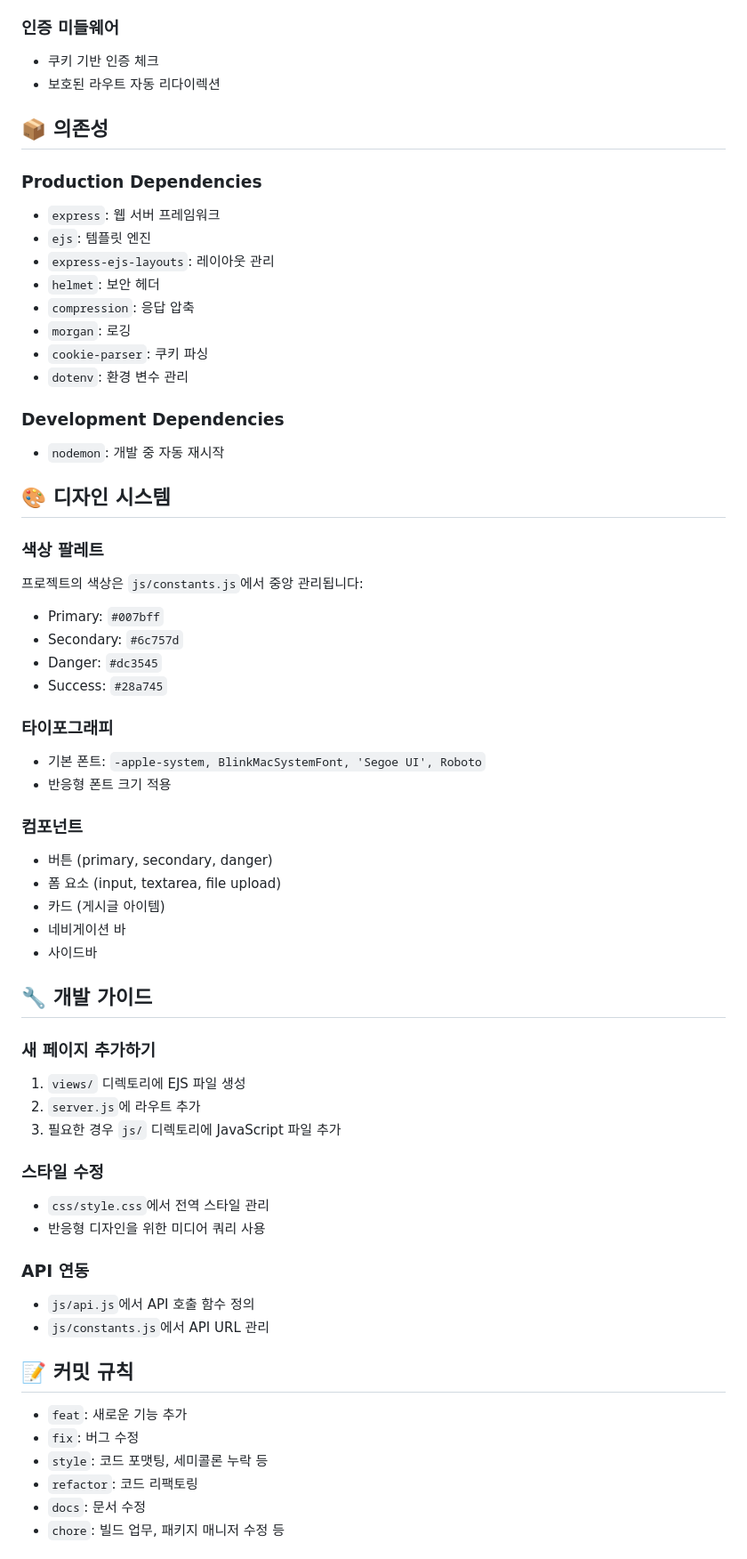
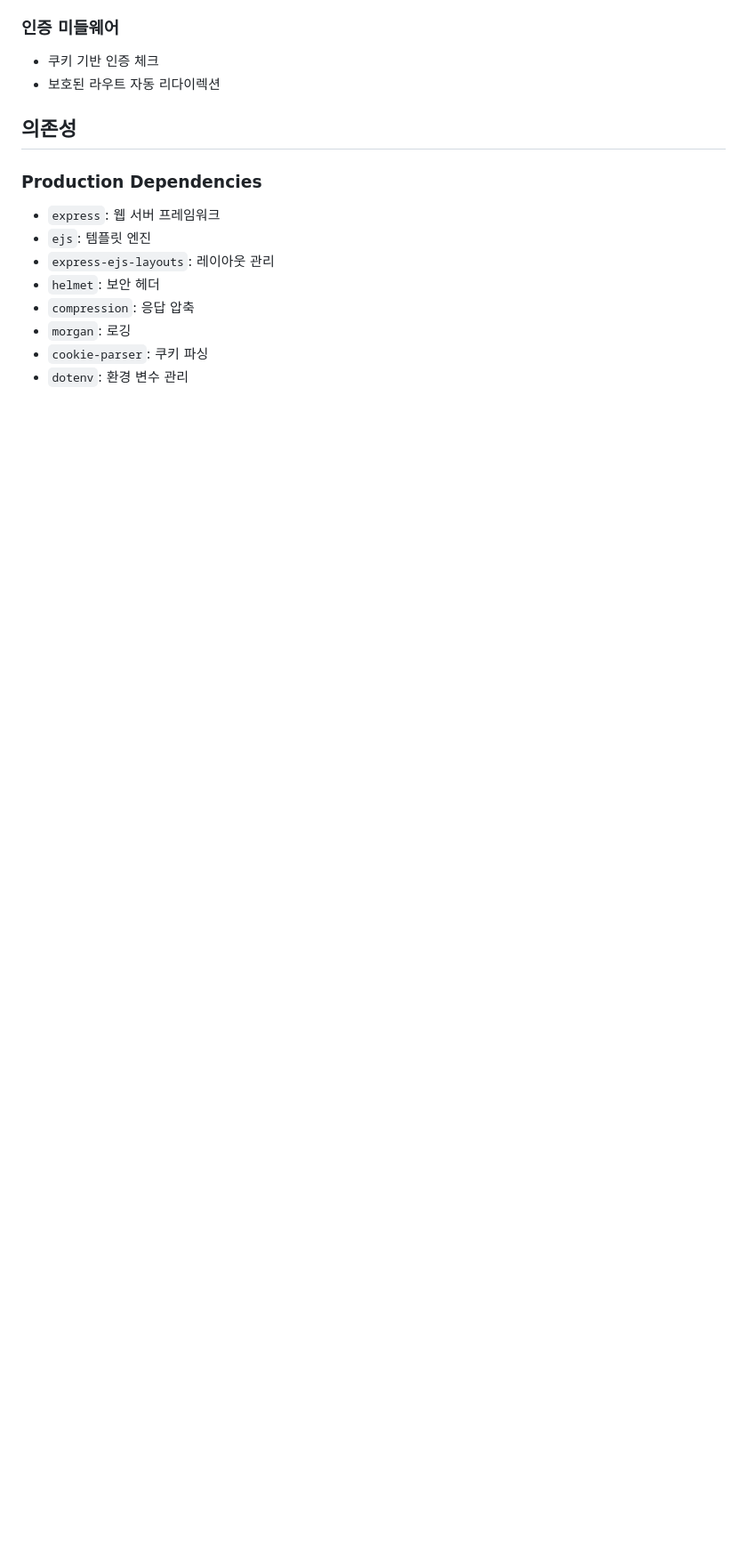
Before and after one commit to cozyrim/3-bella-han-comunity-frontend, a Markdown page: README.md, the part around the change printed below. Shown: that part at 89% size. Rendered like a GitHub page; blank space fills up the shorter version.

```diff
--- a/README.md
+++ b/README.md
@@ -126,7 +124,7 @@ npm start
 - 쿠키 기반 인증 체크
 - 보호된 라우트 자동 리다이렉션
 
-## 📦 의존성
+## 의존성
 
 ### Production Dependencies
 - `express`: 웹 서버 프레임워크
@@ -137,52 +135,3 @@ npm start
 - `morgan`: 로깅
 - `cookie-parser`: 쿠키 파싱
 - `dotenv`: 환경 변수 관리
-
-### Development Dependencies
-- `nodemon`: 개발 중 자동 재시작
-
-## 🎨 디자인 시스템
-
-### 색상 팔레트
-프로젝트의 색상은 `js/constants.js`에서 중앙 관리됩니다:
-- Primary: `#007bff`
-- Secondary: `#6c757d`
-- Danger: `#dc3545`
-- Success: `#28a745`
-
-### 타이포그래피
-- 기본 폰트: `-apple-system, BlinkMacSystemFont, 'Segoe UI', Roboto`
-- 반응형 폰트 크기 적용
-
-### 컴포넌트
-- 버튼 (primary, secondary, danger)
-- 폼 요소 (input, textarea, file upload)
-- 카드 (게시글 아이템)
-- 네비게이션 바
-- 사이드바
-
-## 🔧 개발 가이드
-
-### 새 페이지 추가하기
-
-1. `views/` 디렉토리에 EJS 파일 생성
-2. `server.js`에 라우트 추가
-3. 필요한 경우 `js/` 디렉토리에 JavaScript 파일 추가
-
-### 스타일 수정
-- `css/style.css`에서 전역 스타일 관리
-- 반응형 디자인을 위한 미디어 쿼리 사용
-
-### API 연동
-- `js/api.js`에서 API 호출 함수 정의
-- `js/constants.js`에서 API URL 관리
-
-## 📝 커밋 규칙
-
-- `feat`: 새로운 기능 추가
-- `fix`: 버그 수정
-- `style`: 코드 포맷팅, 세미콜론 누락 등
-- `refactor`: 코드 리팩토링
-- `docs`: 문서 수정
-- `chore`: 빌드 업무, 패키지 매니저 수정 등
-
```
Also changed, not shown: other parts of README.md (+5 -24 lines).
